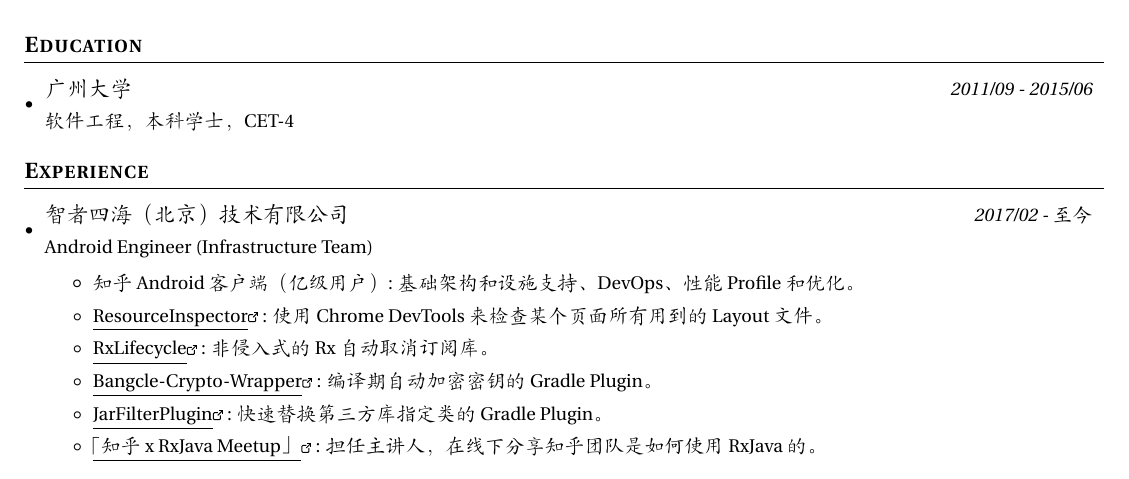
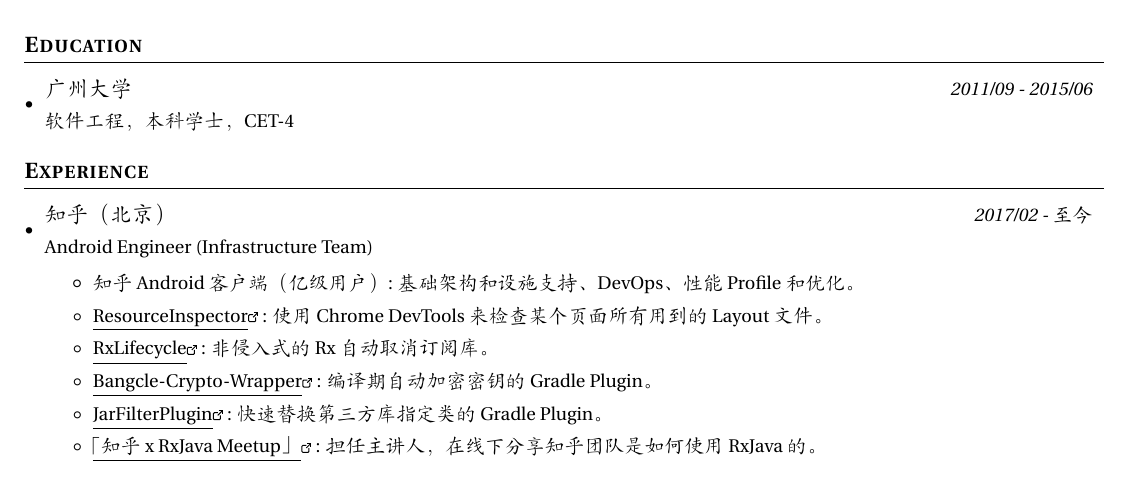
Before and after one commit to nekocode/resume, a LaTeX CV (resume.tex): part of the page, cut so that both start at the same text. Compiled offline with XeLaTeX; a missing font is replaced by an installed copy or a similar font.

Commit message:
Update company name

```diff
--- a/resume.tex
+++ b/resume.tex
@@ -134,7 +134,7 @@
   \resumeSubHeadingListStart
 
     \resumeSubheading
-      {智者四海（北京）技术有限公司}{2017/02 - 至今}
+      {知乎（北京）}{2017/02 - 至今}
       {Android Engineer (Infrastructure Team)}
       \resumeItemListStart
         \resumeItem{知乎 Android 客户端（亿级用户）}
```
